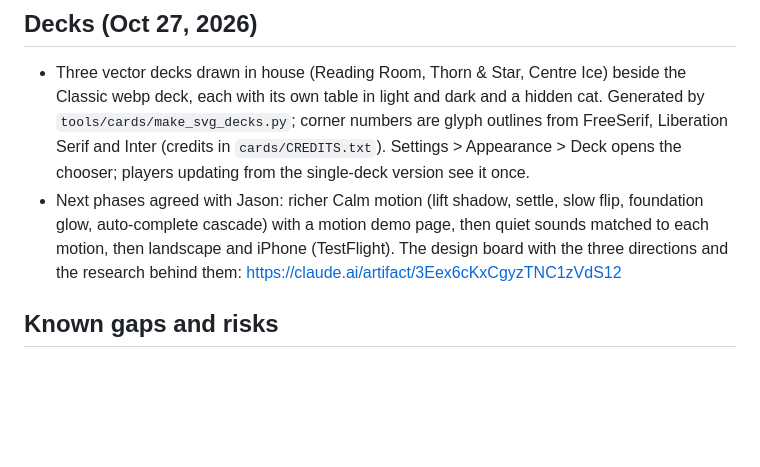
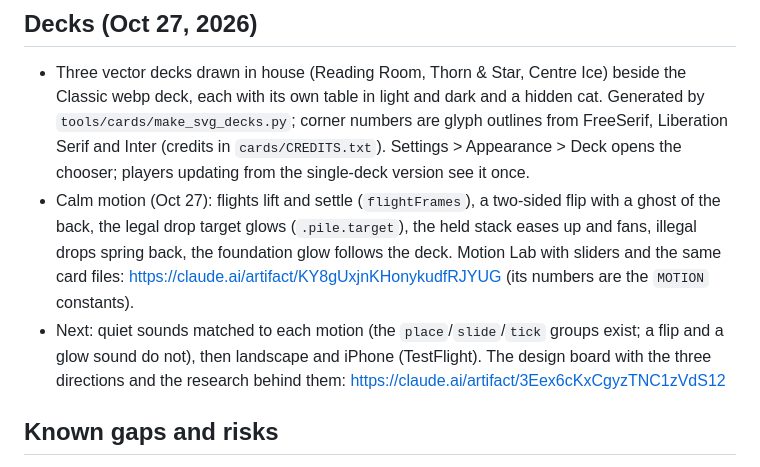
Before and after one commit to jenningsjason76/kittycat-solitaire, a Markdown page: docs/HANDOFF.md, the part around the change. Rendered like a GitHub page; blank space fills up the shorter version.

Commit message:
Notes: motion numbers and the Motion Lab
Co-Authored-By: Claude Fable 5.1 <noreply@anthropic.com>
Claude-Session: https://claude.ai/code/session_01GAE4UkodW56prpqS4TYHdi

```diff
--- a/docs/HANDOFF.md
+++ b/docs/HANDOFF.md
@@ -10,7 +10,8 @@
 
 ## Decks (Oct 27, 2026)
 - Three vector decks drawn in house (Reading Room, Thorn & Star, Centre Ice) beside the Classic webp deck, each with its own table in light and dark and a hidden cat. Generated by `tools/cards/make_svg_decks.py`; corner numbers are glyph outlines from FreeSerif, Liberation Serif and Inter (credits in `cards/CREDITS.txt`). Settings > Appearance > Deck opens the chooser; players updating from the single-deck version see it once.
-- Next phases agreed with Jason: richer Calm motion (lift shadow, settle, slow flip, foundation glow, auto-complete cascade) with a motion demo page, then quiet sounds matched to each motion, then landscape and iPhone (TestFlight). The design board with the three directions and the research behind them: https://claude.ai/artifact/3Eex6cKxCgyzTNC1zVdS12
+- Calm motion (Oct 27): flights lift and settle (`flightFrames`), a two-sided flip with a ghost of the back, the legal drop target glows (`.pile.target`), the held stack eases up and fans, illegal drops spring back, the foundation glow follows the deck. Motion Lab with sliders and the same card files: https://claude.ai/artifact/KY8gUxjnKHonykudfRJYUG (its numbers are the `MOTION` constants).
+- Next: quiet sounds matched to each motion (the `place`/`slide`/`tick` groups exist; a flip and a glow sound do not), then landscape and iPhone (TestFlight). The design board with the three directions and the research behind them: https://claude.ai/artifact/3Eex6cKxCgyzTNC1zVdS12
 
 ## Known gaps and risks
 - The drawn decks were checked in Chromium on Linux only. Reading Room has faceless engraved court figures (double-ended, cut on the diagonal, items per suit as in the English pattern); Thorn & Star and Centre Ice keep emblem courts by decision.
```
Also changed, not shown: CLAUDE.md (+1 -1 lines).
